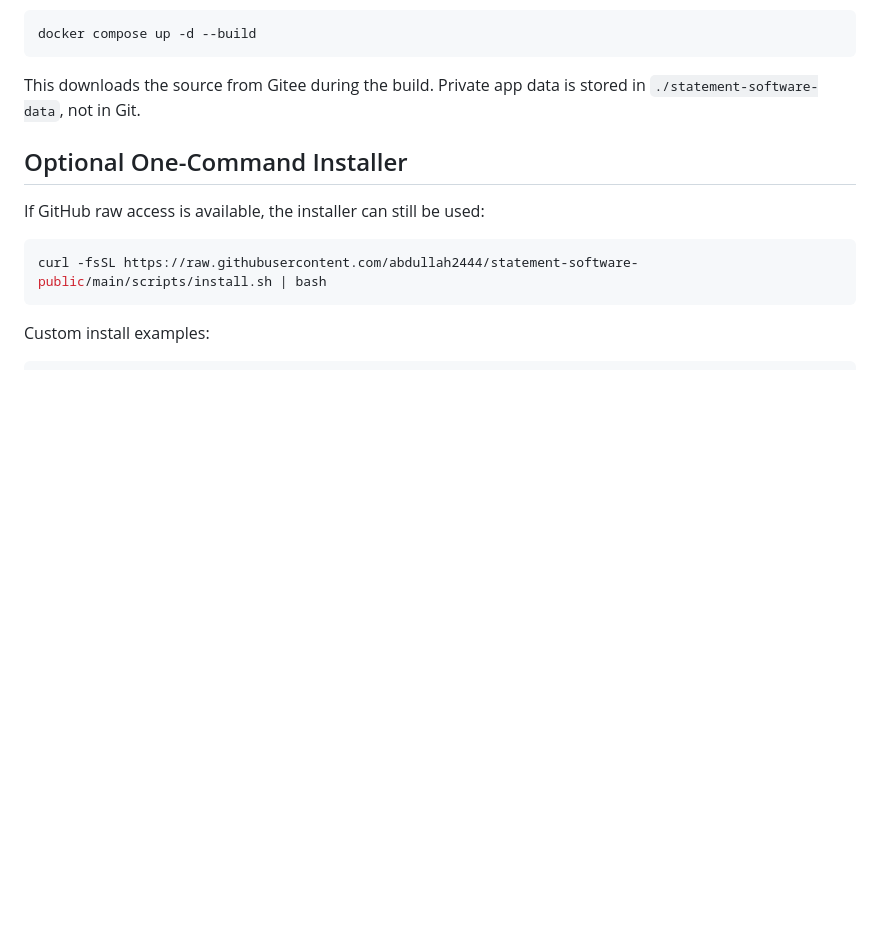
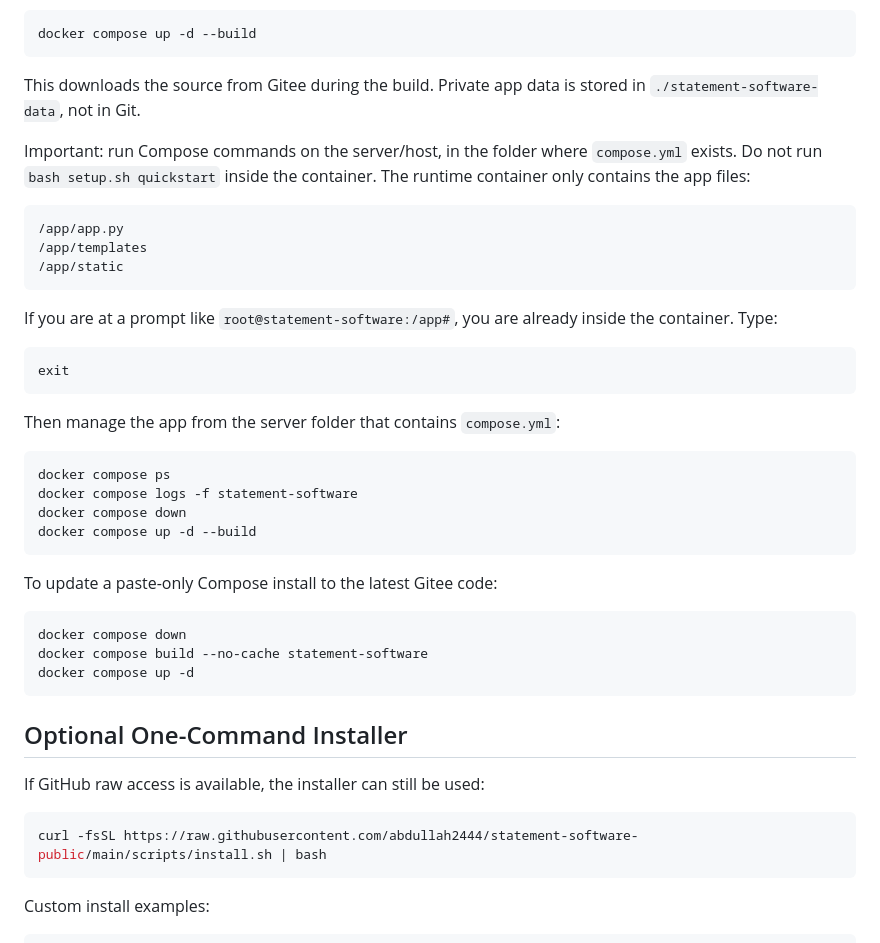
Before and after one commit to abdullah2444/statement-software-public, a Markdown page: README.md, the part around the change. GitHub-like rendering; blank space fills up the shorter version.

Commit message:
Clarify remote compose container workflow

````diff
--- a/README.md
+++ b/README.md
@@ -97,6 +97,37 @@ docker compose up -d --build
 ```
 
 This downloads the source from Gitee during the build. Private app data is stored in `./statement-software-data`, not in Git.
+
+Important: run Compose commands on the server/host, in the folder where `compose.yml` exists. Do not run `bash setup.sh quickstart` inside the container. The runtime container only contains the app files:
+
+```text
+/app/app.py
+/app/templates
+/app/static
+```
+
+If you are at a prompt like `root@statement-software:/app#`, you are already inside the container. Type:
+
+```bash
+exit
+```
+
+Then manage the app from the server folder that contains `compose.yml`:
+
+```bash
+docker compose ps
+docker compose logs -f statement-software
+docker compose down
+docker compose up -d --build
+```
+
+To update a paste-only Compose install to the latest Gitee code:
+
+```bash
+docker compose down
+docker compose build --no-cache statement-software
+docker compose up -d
+```
 
 ## Optional One-Command Installer
 
````
